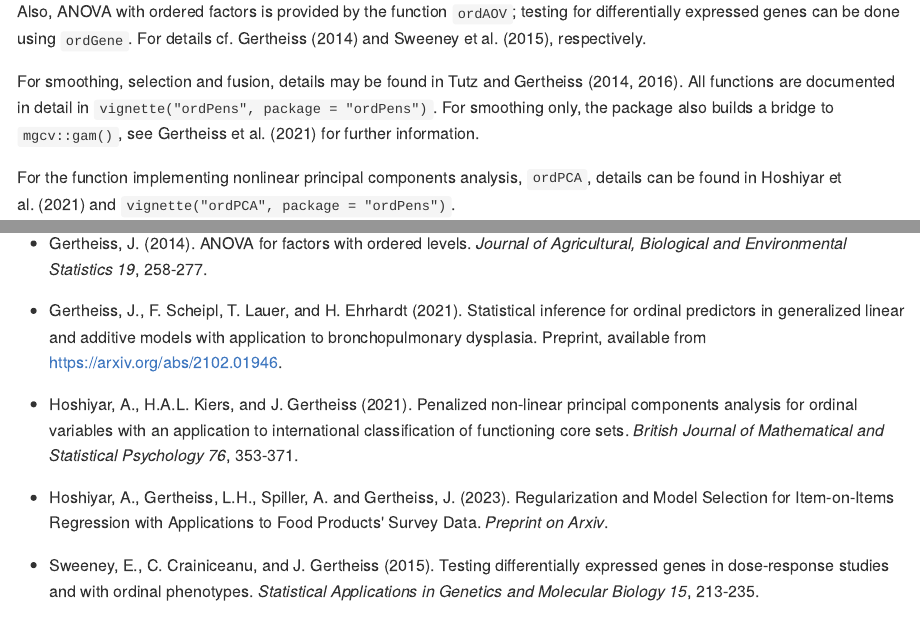
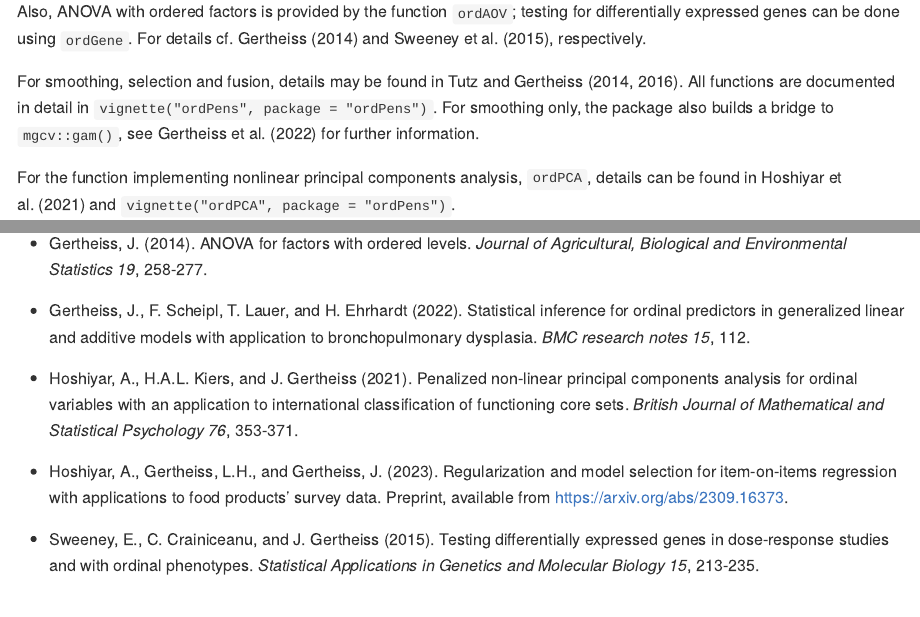
Before and after one commit to ahoshiyar/ordPens, an R Markdown document (README.Rmd): the page in a window 1100 px wide, from 250 px down, and a second part further down, joined at a grey line. The pictures show the output file README.md that the author committed with the source, drawn offline in the style of GitHub.

```diff
--- a/README.Rmd
+++ b/README.Rmd
@@ -23,7 +23,7 @@
 Also, ANOVA with ordered factors is provided by the function `ordAOV`; testing for differentially expressed genes can be done using `ordGene`. For details cf. Gertheiss (2014) and Sweeney et al. (2015), respectively.
 
 For smoothing, selection and fusion, details may be found in Tutz and Gertheiss (2014, 2016).
-All functions are documented in detail in `vignette("ordPens", package = "ordPens")`. For smoothing only, the package also builds a bridge to `mgcv::gam()`, see Gertheiss et al. (2021) for further information.
+All functions are documented in detail in `vignette("ordPens", package = "ordPens")`. For smoothing only, the package also builds a bridge to `mgcv::gam()`, see Gertheiss et al. (2022) for further information.
 
 For the function implementing nonlinear principal components analysis, `ordPCA`, details can be found in Hoshiyar et al. (2021) and `vignette("ordPCA", package = "ordPens")`.
 
@@ -80,11 +80,11 @@
 
 * Gertheiss, J. (2014). ANOVA for factors with ordered levels. *Journal of Agricultural, Biological and Environmental Statistics 19*, 258-277.
 
-* Gertheiss, J., F. Scheipl, T. Lauer, and H. Ehrhardt (2021). Statistical inference for ordinal predictors in generalized linear and additive models with application to bronchopulmonary dysplasia. Preprint, available from https://arxiv.org/abs/2102.01946.
+* Gertheiss, J., F. Scheipl, T. Lauer, and H. Ehrhardt (2022). Statistical inference for ordinal predictors in generalized linear and additive models with application to bronchopulmonary dysplasia. *BMC research notes 15*, 112.
 
 * Hoshiyar, A., H.A.L. Kiers, and J. Gertheiss (2021). Penalized non-linear principal components analysis for ordinal variables with an application to international classification of functioning core sets. *British Journal of Mathematical and Statistical Psychology 76*, 353-371.
 
-* Hoshiyar, A., Gertheiss, L.H., Spiller, A. and Gertheiss, J. (2023). Regularization and Model Selection for Item-on-Items Regression with Applications to Food Products' Survey Data. *Preprint on Arxiv*.
+* Hoshiyar, A., Gertheiss, L.H., and Gertheiss, J. (2023). Regularization and model selection for item-on-items regression with applications to food products' survey data. Preprint, available from https://arxiv.org/abs/2309.16373.
 
 * Sweeney, E., C. Crainiceanu, and J. Gertheiss (2015). Testing differentially expressed genes in dose-response studies and with ordinal phenotypes. *Statistical Applications in Genetics and Molecular Biology 15*, 213-235.
 
```
Also changed, not shown: vignettes/ordPCA.Rmd (+1 -1 lines), vignettes/ordPens.Rmd (+1 -1 lines), README.md, inst/ordPCA.html, inst/ordPens.html, vignettes/ordPCA.html (deleted), 9 other files.
